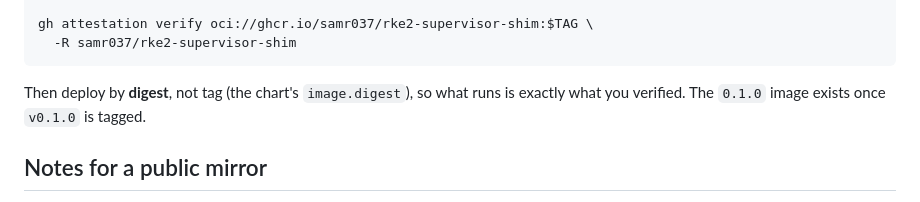
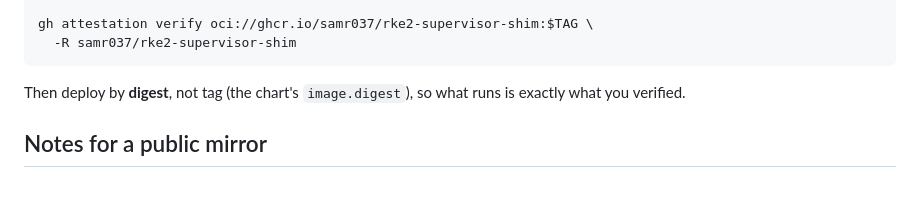
Before and after one commit to samr037/rke2-supervisor-shim, a Markdown page: docs/security.md, the part around the change. Drawn GitHub-style.

````diff
--- a/docs/security.md
+++ b/docs/security.md
@@ -490,7 +490,7 @@ gh attestation verify oci://ghcr.io/samr037/rke2-supervisor-shim:$TAG \
 ```
 
 Then deploy by **digest**, not tag (the chart's `image.digest`), so what runs is
-exactly what you verified. The `0.1.0` image exists once `v0.1.0` is tagged.
+exactly what you verified.
 
 ## Notes for a public mirror
 
````
Also changed, not shown: README.md (+1 -2 lines).
